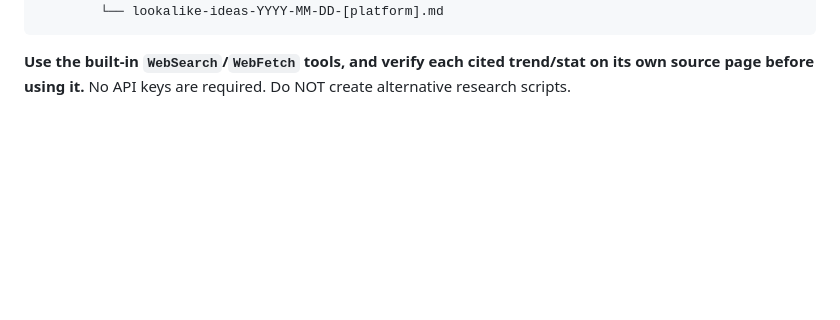
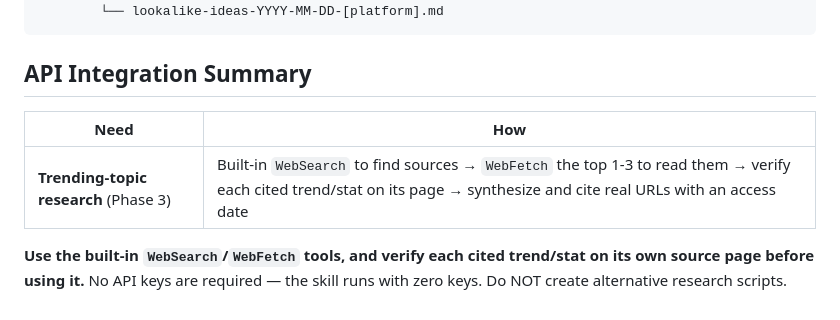
Before and after one commit to acogood/skills_with_aura, a Markdown page: skills/lookalike-content/SKILL.md, the part around the change. Drawn GitHub-style; blank space fills up the shorter version.

````diff
--- a/skills/lookalike-content/SKILL.md
+++ b/skills/lookalike-content/SKILL.md
@@ -439,4 +439,10 @@ content-workspace/
         └── lookalike-ideas-YYYY-MM-DD-[platform].md
 ```
 
-**Use the built-in `WebSearch`/`WebFetch` tools, and verify each cited trend/stat on its own source page before using it.** No API keys are required. Do NOT create alternative research scripts.
+## API Integration Summary
+
+| Need | How |
+|---|---|
+| **Trending-topic research** (Phase 3) | Built-in `WebSearch` to find sources → `WebFetch` the top 1-3 to read them → verify each cited trend/stat on its page → synthesize and cite real URLs with an access date |
+
+**Use the built-in `WebSearch`/`WebFetch` tools, and verify each cited trend/stat on its own source page before using it.** No API keys are required — the skill runs with zero keys. Do NOT create alternative research scripts.
````
Also changed, not shown: skills/writing-style-analyzer/SKILL.md (+9 -0 lines).
